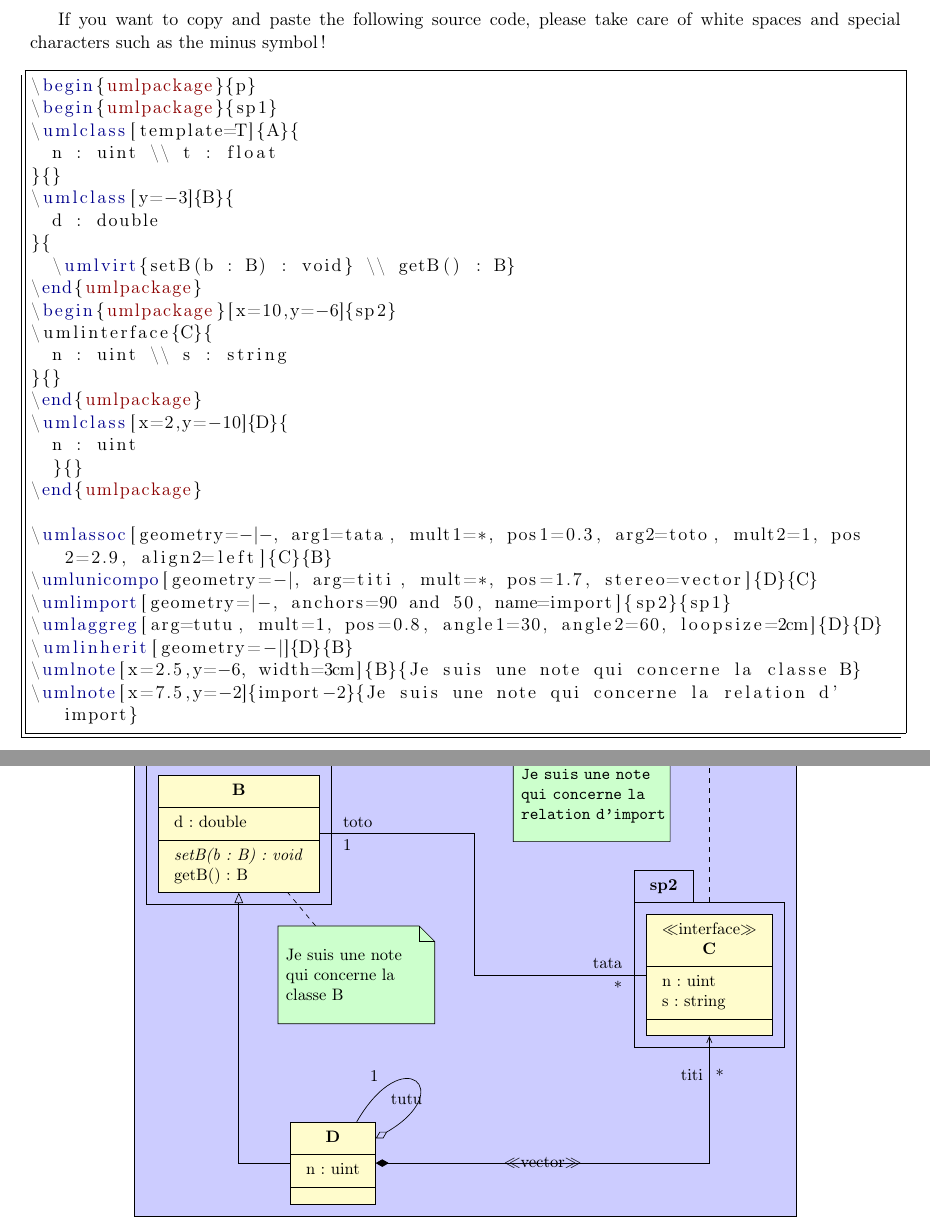
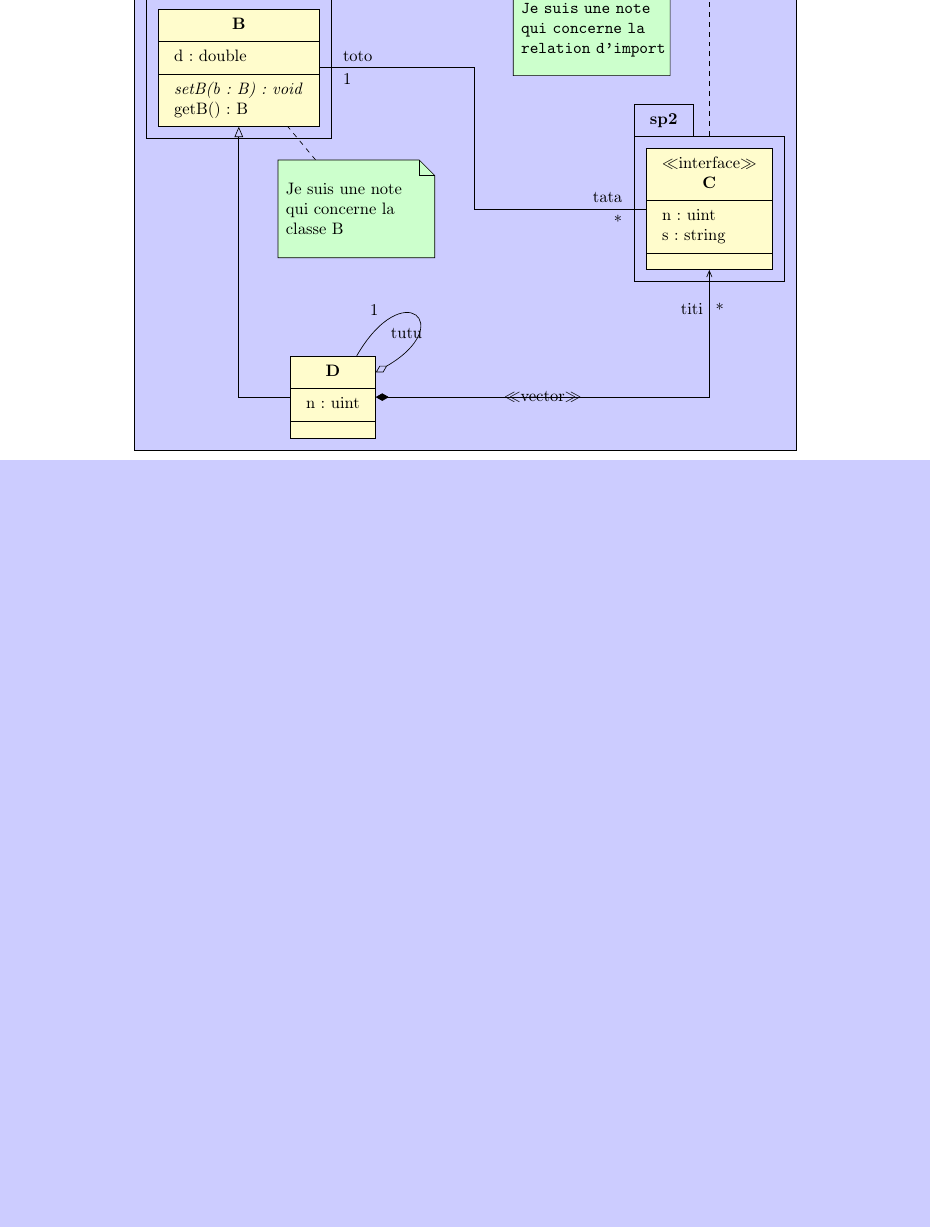
Before and after one commit to vishal-kedia/documents, a LaTeX problem sheet (tikz-uml-examples/classdiag.tex): two parts of pages 1 and 2 of 2 before the commit and part of the page after it, the two joined at a grey line, cut at the place of the change, the shorter picture padded with empty space. The pictures show the PDF file tikz-uml-examples/classdiag.pdf that the author committed with the source.

Commit message:
minor resume changes

```diff
--- a/tikz-uml-examples/classdiag.tex
+++ b/tikz-uml-examples/classdiag.tex
@@ -23,30 +23,3 @@
 \lstdefinelanguage{tikzuml}{language=[LaTeX]TeX, classoffset=0, morekeywords={umlbasiccomponent, umlprovidedinterface, umlrequiredinterface, umldelegateconnector, umlassemblyconnector, umlVHVassemblyconnector, umlHVHassemblyconnector, umlnote, umlusecase, umlactor, umlinherit, umlassoc, umlVHextend, umlinclude, umlstateinitial, umlbasicstate, umltrans, umlstatefinal, umlVHtrans, umlHVtrans, umldatabase, umlmulti, umlobject, umlfpart, umlcreatecall, umlclass, umlvirt, umlunicompo, umlimport, umlaggreg}, keywordstyle=\color{DarkBlue}, classoffset=1, morekeywords={umlcomponent, umlsystem, umlstate, umlseqdiag, umlcall, umlcallself, umlfragment, umlpackage}, keywordstyle=\color{DarkRed}, classoffset=0,  sensitive=true, morecomment=[l]{\%}}
 
 \begin{document}
-
-\maketitle
-
-If you want to copy and paste the following source code, please take care of white spaces and special characters such as the minus symbol !
-
-\medskip
-\lstset{breaklines=true, frame=trBL, language=tikzuml}
-\begin{lstlisting}
-\begin{umlpackage}{p}
-\begin{umlpackage}{sp1}
-\umlclass[template=T]{A}{
-  n : uint \\ t : float
-}{}
-\umlclass[y=-3]{B}{
-  d : double
-}{
-  \umlvirt{setB(b : B) : void} \\ getB() : B}
-\end{umlpackage}
-\begin{umlpackage}[x=10,y=-6]{sp2}
-\umlinterface{C}{
-  n : uint \\ s : string
-}{}
-\end{umlpackage}
-\umlclass[x=2,y=-10]{D}{
-  n : uint
-  }{}
-\end{umlpackage}
@@ -57,8 +26,3 @@ If you want to copy and paste the following source code, please take care of whi
-\umlaggreg[arg=tutu, mult=1, pos=0.8, angle1=30, angle2=60, loopsize=2cm]{D}{D}
-\umlinherit[geometry=-|]{D}{B}
-\umlnote[x=2.5,y=-6, width=3cm]{B}{Je suis une note qui concerne la classe B}
-\umlnote[x=7.5,y=-2]{import-2}{Je suis une note qui concerne la relation d'import}
-\end{lstlisting}
 
 \begin{SaveVerbatim}{toto}
 Je suis une note
```
Also changed, not shown: vishal.tex (+3 -8 lines), tikz-uml-examples/classdiag.pdf, tikz-uml-examples/classdiag.tex (4 more changed lines).
